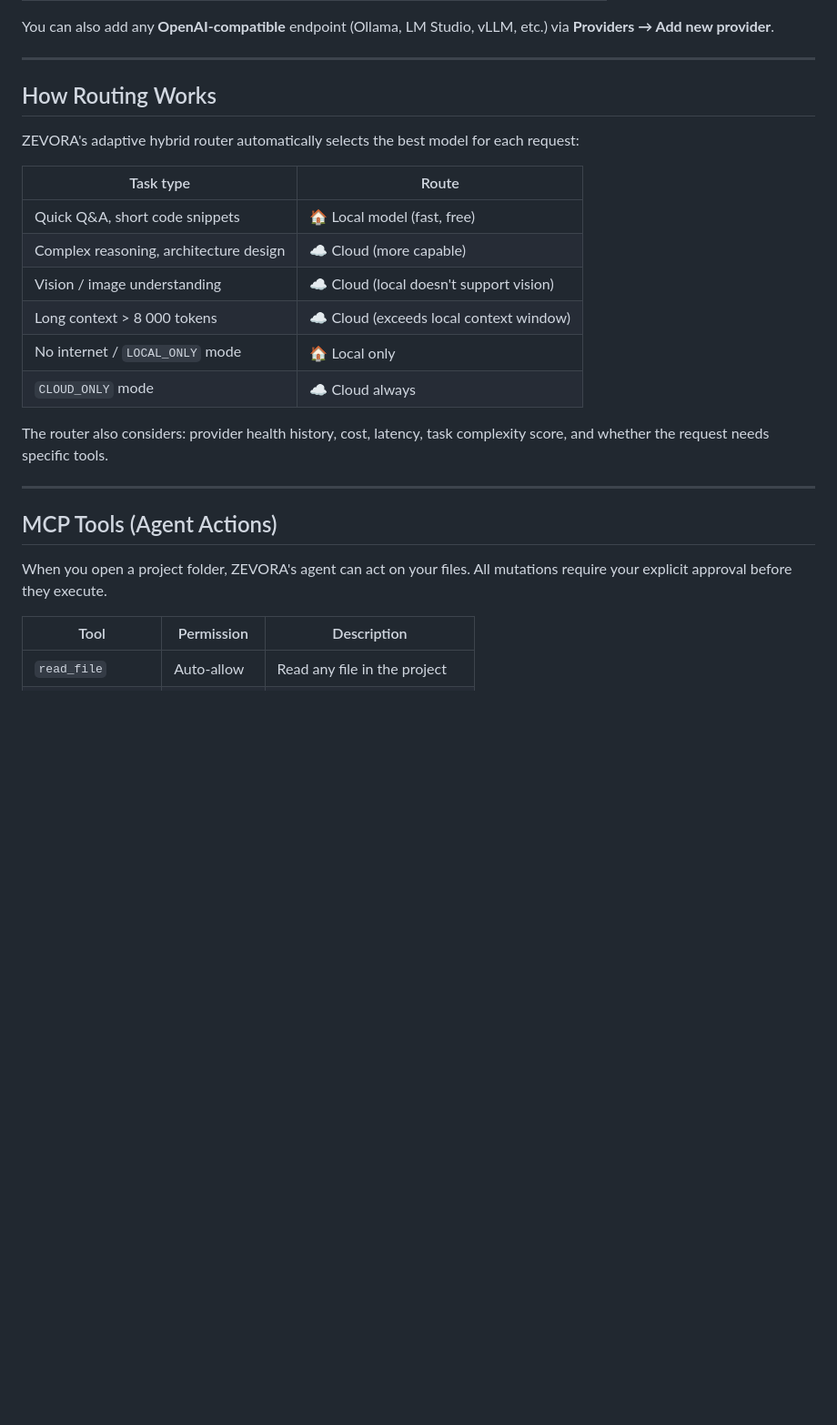
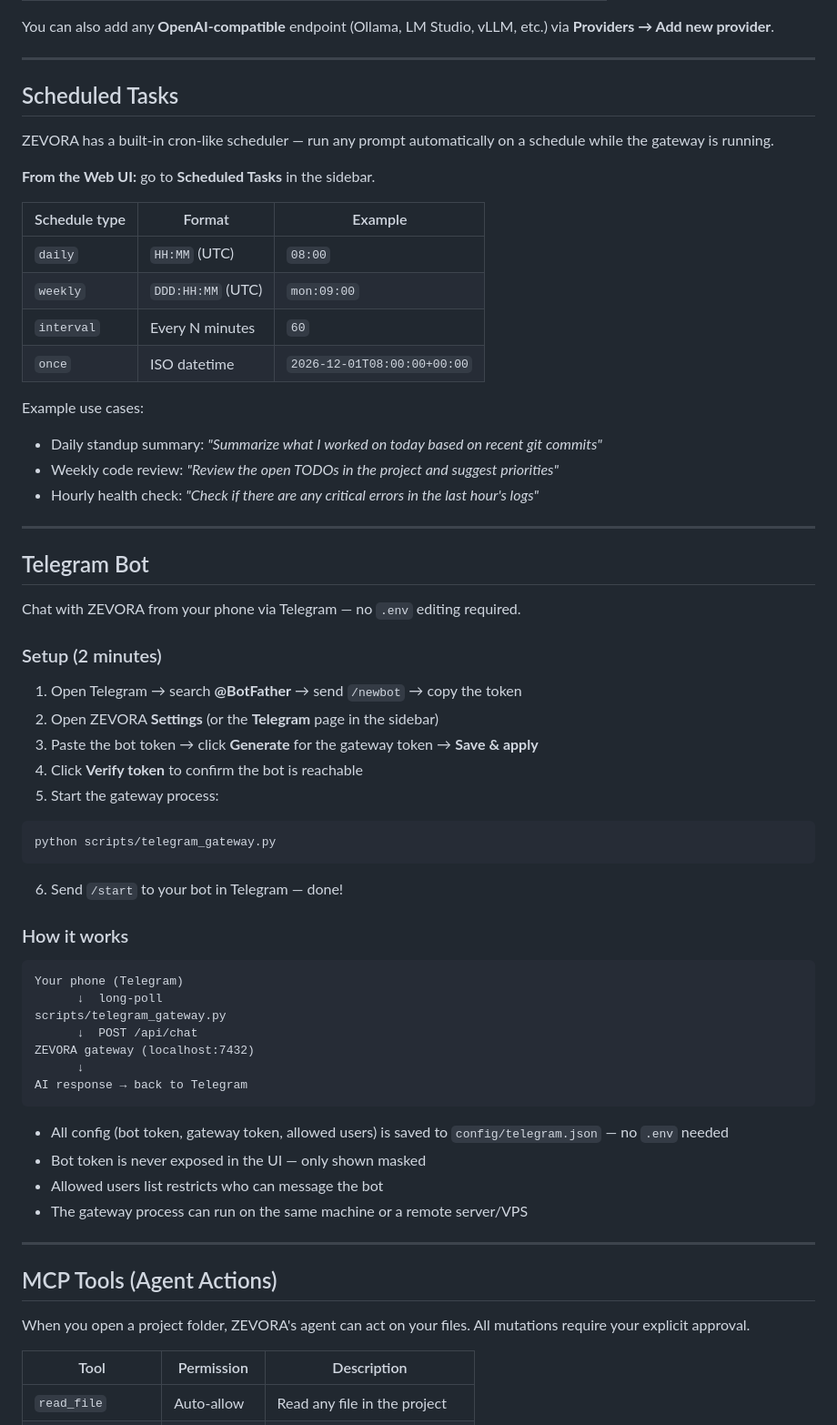
Before and after one commit to dani12po/zevora, a Markdown page: README.md, the part around one of its changes. Shown at 91% size. Rendered like a GitHub page; blank space fills up the shorter version.

````diff
--- a/README.md
+++ b/README.md
@@ -203,26 +202,66 @@ You can also add any **OpenAI-compatible** endpoint (Ollama, LM Studio, vLLM, et
 
 ---
 
-## How Routing Works
+## Scheduled Tasks
 
-ZEVORA's adaptive hybrid router automatically selects the best model for each request:
+ZEVORA has a built-in cron-like scheduler — run any prompt automatically on a schedule while the gateway is running.
 
-| Task type | Route |
-|---|---|
-| Quick Q&A, short code snippets | 🏠 Local model (fast, free) |
-| Complex reasoning, architecture design | ☁️ Cloud (more capable) |
-| Vision / image understanding | ☁️ Cloud (local doesn't support vision) |
-| Long context > 8 000 tokens | ☁️ Cloud (exceeds local context window) |
-| No internet / `LOCAL_ONLY` mode | 🏠 Local only |
-| `CLOUD_ONLY` mode | ☁️ Cloud always |
+**From the Web UI:** go to **Scheduled Tasks** in the sidebar.
 
-The router also considers: provider health history, cost, latency, task complexity score, and whether the request needs specific tools.
+| Schedule type | Format | Example |
+|---|---|---|
+| `daily` | `HH:MM` (UTC) | `08:00` |
+| `weekly` | `DDD:HH:MM` (UTC) | `mon:09:00` |
+| `interval` | Every N minutes | `60` |
+| `once` | ISO datetime | `2026-12-01T08:00:00+00:00` |
+
+Example use cases:
+- Daily standup summary: *"Summarize what I worked on today based on recent git commits"*
+- Weekly code review: *"Review the open TODOs in the project and suggest priorities"*
+- Hourly health check: *"Check if there are any critical errors in the last hour's logs"*
+
+---
+
+## Telegram Bot
+
+Chat with ZEVORA from your phone via Telegram — no `.env` editing required.
+
+### Setup (2 minutes)
+
+1. Open Telegram → search **@BotFather** → send `/newbot` → copy the token
+2. Open ZEVORA **Settings** (or the **Telegram** page in the sidebar)
+3. Paste the bot token → click **Generate** for the gateway token → **Save & apply**
+4. Click **Verify token** to confirm the bot is reachable
+5. Start the gateway process:
+
+```bash
+python scripts/telegram_gateway.py
+```
+
+6. Send `/start` to your bot in Telegram — done!
+
+### How it works
+
+```
+Your phone (Telegram)
+      ↓  long-poll
+scripts/telegram_gateway.py
+      ↓  POST /api/chat
+ZEVORA gateway (localhost:7432)
+      ↓
+AI response → back to Telegram
+```
+
+- All config (bot token, gateway token, allowed users) is saved to `config/telegram.json` — no `.env` needed
+- Bot token is never exposed in the UI — only shown masked
+- Allowed users list restricts who can message the bot
+- The gateway process can run on the same machine or a remote server/VPS
 
 ---
 
 ## MCP Tools (Agent Actions)
 
-When you open a project folder, ZEVORA's agent can act on your files. All mutations require your explicit approval before they execute.
+When you open a project folder, ZEVORA's agent can act on your files. All mutations require your explicit approval.
 
 | Tool | Permission | Description |
 |---|---|---|
````
Also changed, not shown: other parts of README.md (+116 -114 lines).
